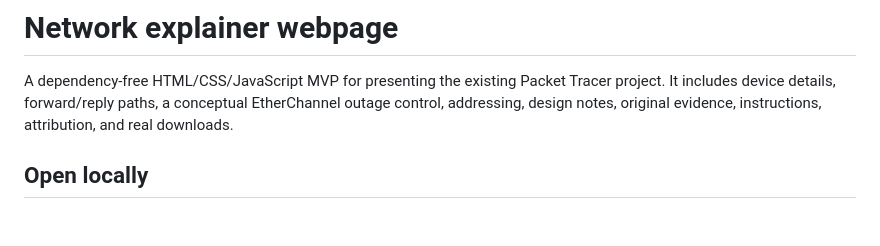
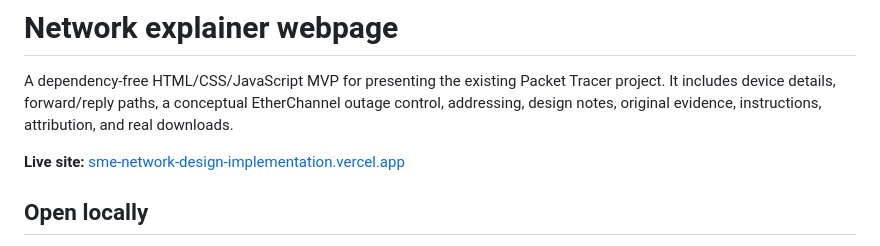
Before and after one commit to Lam44100/sme-network-design-implementation, a Markdown page: website/README.md, the part around the change. Drawn GitHub-style; blank space fills up the shorter version.

Commit message:
Add live Vercel website link

```diff
--- a/website/README.md
+++ b/website/README.md
@@ -1,6 +1,8 @@
 # Network explainer webpage
 
 A dependency-free HTML/CSS/JavaScript MVP for presenting the existing Packet Tracer project. It includes device details, forward/reply paths, a conceptual EtherChannel outage control, addressing, design notes, original evidence, instructions, attribution, and real downloads.
+
+**Live site:** [sme-network-design-implementation.vercel.app](https://sme-network-design-implementation.vercel.app)
 
 ## Open locally
 
```
Also changed, not shown: README.md (+2 -0 lines).
